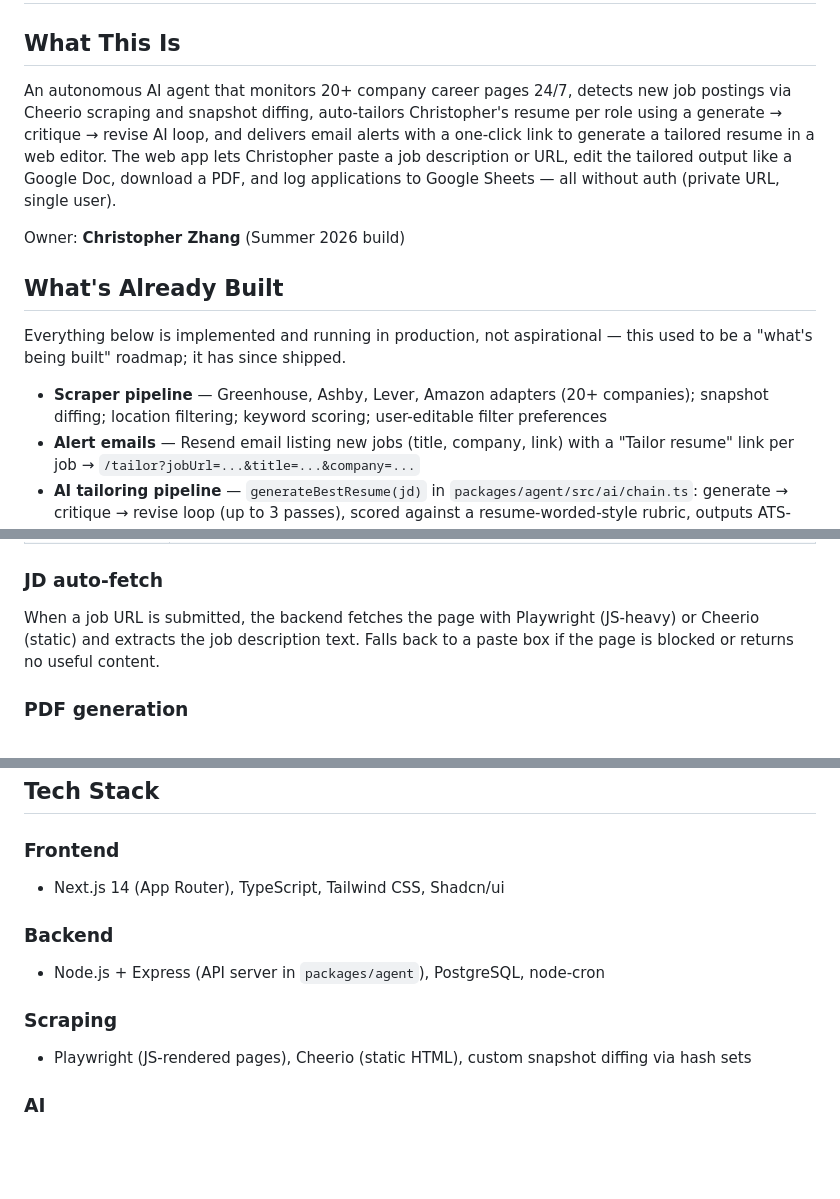
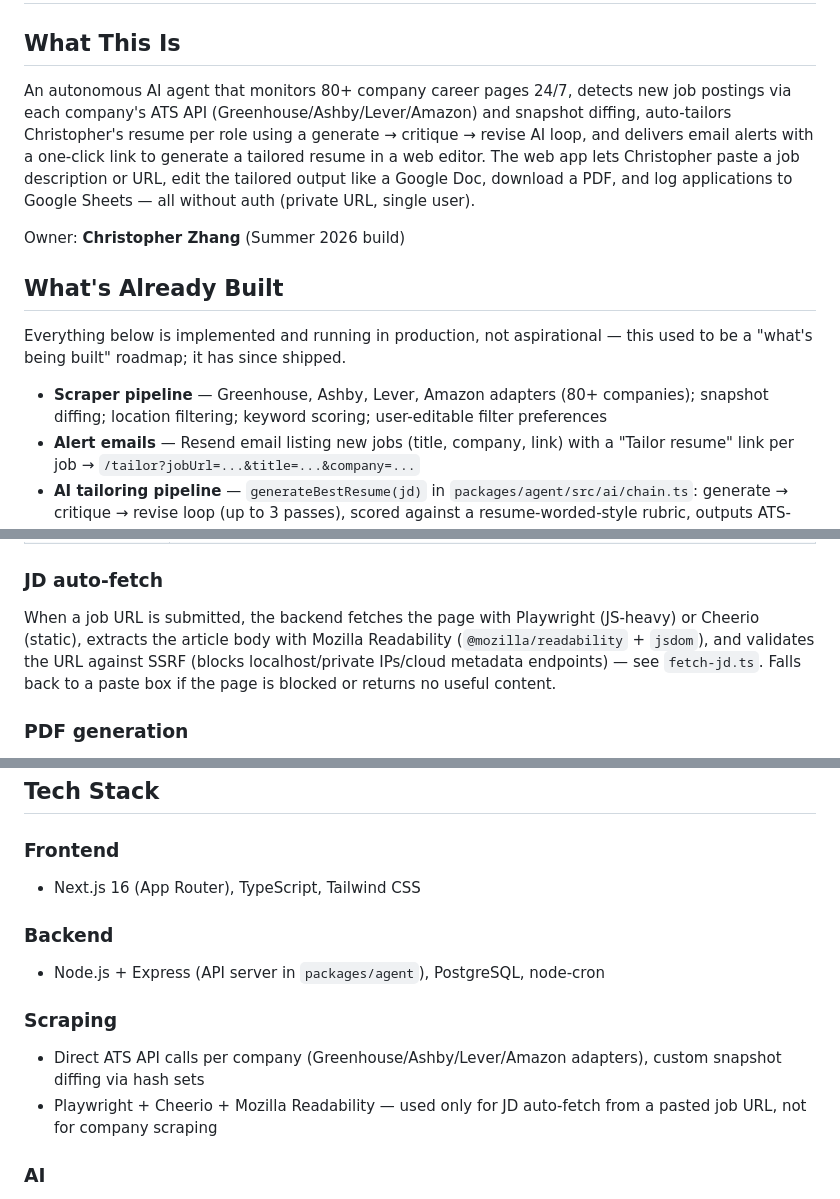
Before and after one commit to christopher895/AI-Job-Agent, a Markdown page: CLAUDE.md, 3 parts joined by grey strips. GitHub-like rendering; blank space fills up the shorter version.

```diff
--- a/CLAUDE.md
+++ b/CLAUDE.md
@@ -2,7 +2,7 @@
 
 ## What This Is
 
-An autonomous AI agent that monitors 20+ company career pages 24/7, detects new job postings via Cheerio scraping and snapshot diffing, auto-tailors Christopher's resume per role using a generate → critique → revise AI loop, and delivers email alerts with a one-click link to generate a tailored resume in a web editor. The web app lets Christopher paste a job description or URL, edit the tailored output like a Google Doc, download a PDF, and log applications to Google Sheets — all without auth (private URL, single user).
+An autonomous AI agent that monitors 80+ company career pages 24/7, detects new job postings via each company's ATS API (Greenhouse/Ashby/Lever/Amazon) and snapshot diffing, auto-tailors Christopher's resume per role using a generate → critique → revise AI loop, and delivers email alerts with a one-click link to generate a tailored resume in a web editor. The web app lets Christopher paste a job description or URL, edit the tailored output like a Google Doc, download a PDF, and log applications to Google Sheets — all without auth (private URL, single user).
 
 Owner: **Christopher Zhang** (Summer 2026 build)
 
@@ -10,7 +10,7 @@ Owner: **Christopher Zhang** (Summer 2026 build)
 
 Everything below is implemented and running in production, not aspirational — this used to be a "what's being built" roadmap; it has since shipped.
 
-- **Scraper pipeline** — Greenhouse, Ashby, Lever, Amazon adapters (20+ companies); snapshot diffing; location filtering; keyword scoring; user-editable filter preferences
+- **Scraper pipeline** — Greenhouse, Ashby, Lever, Amazon adapters (80+ companies); snapshot diffing; location filtering; keyword scoring; user-editable filter preferences
 - **Alert emails** — Resend email listing new jobs (title, company, link) with a "Tailor resume" link per job → `/tailor?jobUrl=...&title=...&company=...`
 - **AI tailoring pipeline** — `generateBestResume(jd)` in `packages/agent/src/ai/chain.ts`: generate → critique → revise loop (up to 3 passes), scored against a resume-worded-style rubric, outputs ATS-safe Markdown
 - **LLM provider** — Claude by default, via the headless `claude -p` CLI (`packages/agent/src/ai/claude-cli.ts`), authenticated with `CLAUDE_CODE_OAUTH_TOKEN` (subscription usage, not metered API billing). OpenAI/GPT-4o is a manual fallback (`LLM_PROVIDER=openai`)
@@ -38,7 +39,7 @@ Everything below is implemented and running in production, not aspirational —
 | `/preferences` | Edit scraper filters (title/required keywords, target locations, priority companies, max alerts per email) — backed by the `preferences` DB table and `/api/preferences` |
 
 ### JD auto-fetch
-When a job URL is submitted, the backend fetches the page with Playwright (JS-heavy) or Cheerio (static) and extracts the job description text. Falls back to a paste box if the page is blocked or returns no useful content.
+When a job URL is submitted, the backend fetches the page with Playwright (JS-heavy) or Cheerio (static), extracts the article body with Mozilla Readability (`@mozilla/readability` + `jsdom`), and validates the URL against SSRF (blocks localhost/private IPs/cloud metadata endpoints) — see `fetch-jd.ts`. Falls back to a paste box if the page is blocked or returns no useful content.
 
 ### PDF generation
 Every tailored or edited resume, and the master resume preview, is rendered to PDF via Tectonic (LaTeX) using `Resume_Template/czresume.cls`, and stored in the database alongside the resume record. Downloadable from the editor and the dashboard. Attached when "Email to me" is clicked.
@@ -133,13 +135,14 @@ web/
 ## Tech Stack
 
 ### Frontend
-- Next.js 14 (App Router), TypeScript, Tailwind CSS, Shadcn/ui
+- Next.js 16 (App Router), TypeScript, Tailwind CSS
 
 ### Backend
 - Node.js + Express (API server in `packages/agent`), PostgreSQL, node-cron
 
 ### Scraping
-- Playwright (JS-rendered pages), Cheerio (static HTML), custom snapshot diffing via hash sets
+- Direct ATS API calls per company (Greenhouse/Ashby/Lever/Amazon adapters), custom snapshot diffing via hash sets
+- Playwright + Cheerio + Mozilla Readability — used only for JD auto-fetch from a pasted job URL, not for company scraping
 
 ### AI
 - Claude (default) — headless `claude -p` CLI, authenticated via `CLAUDE_CODE_OAUTH_TOKEN` (subscription usage, not metered API billing); set `LLM_PROVIDER=openai` to fall back to OpenAI/GPT-4o
```
Also changed, not shown: other parts of CLAUDE.md (+22 -13 lines).
